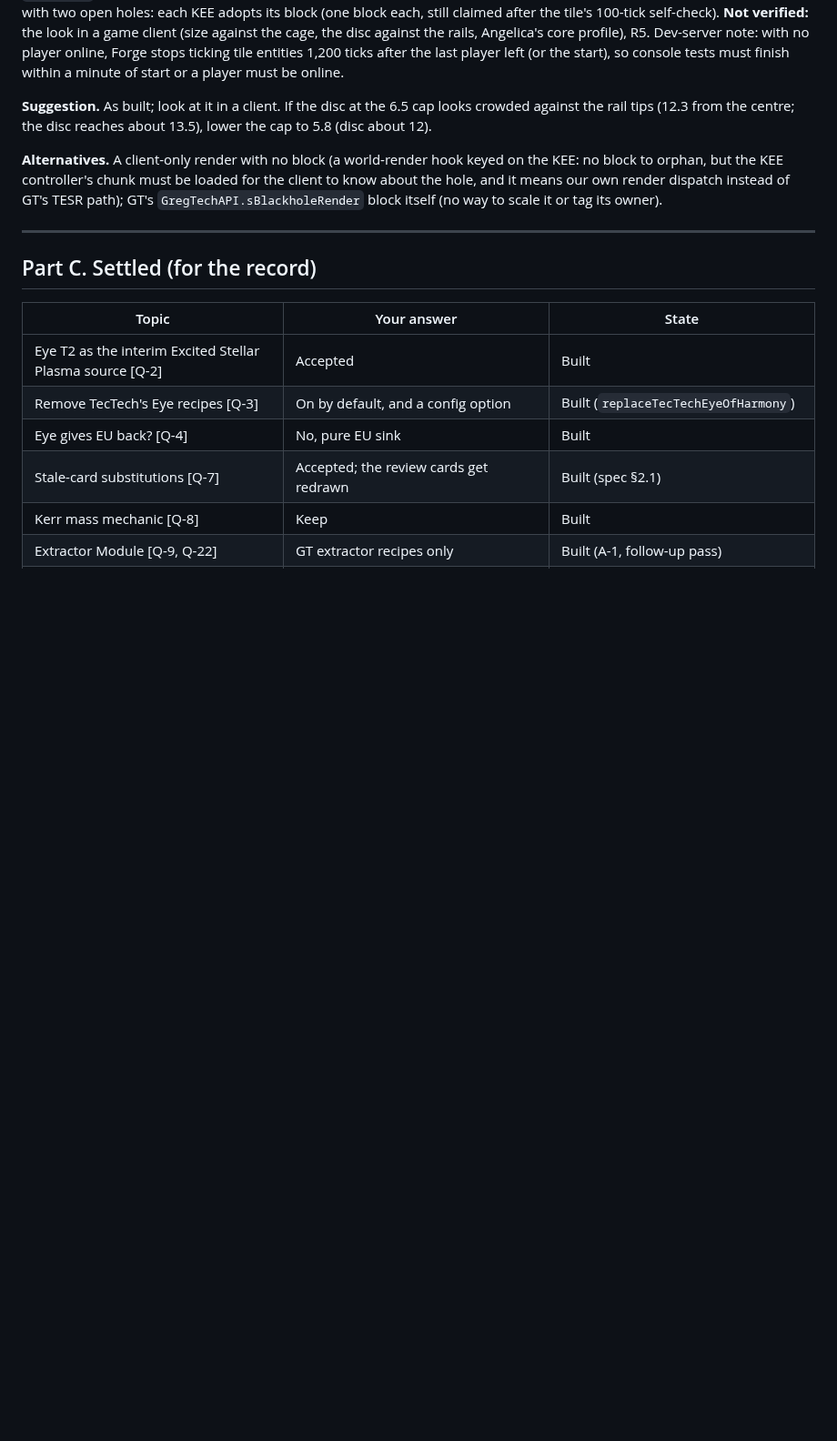
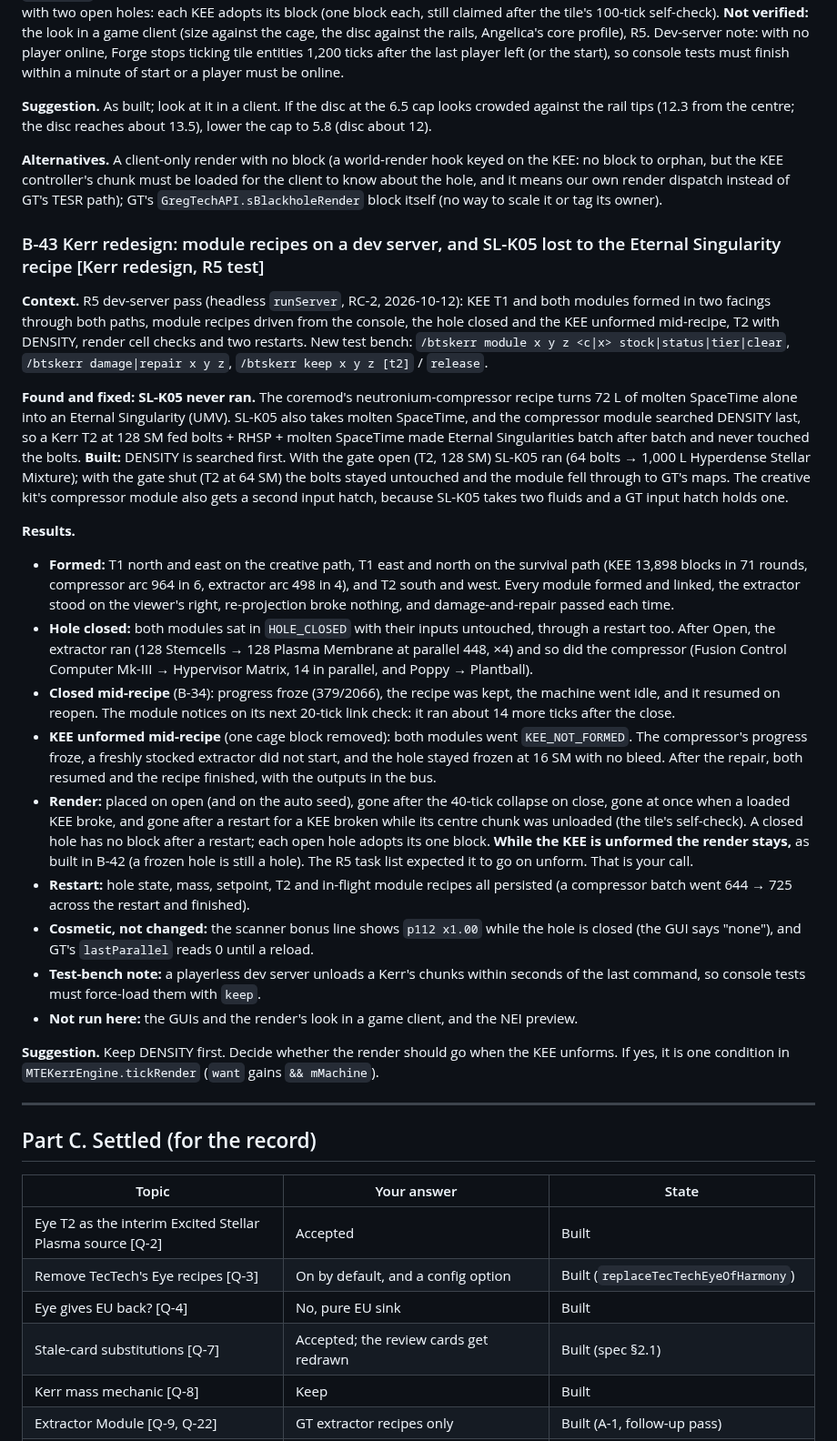
Before and after one commit to v3rysp3d/GTNH-Beyond-the-Stars, a Markdown page: docs/singularity-ladder-questions.md, the part around the change. Shown at 91% size. Rendered like a GitHub page; blank space fills up the shorter version.

Commit message:
wip: Kerr redesign docs: B-43 (R5 dev-server results: formed in 4 facings / both paths, module recipes, close and unform mid-recipe, T2 DENSITY, render lifecycle, restart; the SL-K05 vs Eternal Singularity fix; render-on-unform left for the user); build spec lists the module test bench

```diff
--- a/docs/singularity-ladder-questions.md
+++ b/docs/singularity-ladder-questions.md
@@ -1158,6 +1158,50 @@ the KEE controller's chunk must be loaded for the client to know about the hole,
 dispatch instead of GT's TESR path); GT's `GregTechAPI.sBlackholeRender` block itself (no way to scale it or tag its
 owner).
 
+### B-43 Kerr redesign: module recipes on a dev server, and SL-K05 lost to the Eternal Singularity recipe [Kerr redesign, R5 test]
+
+**Context.** R5 dev-server pass (headless `runServer`, RC-2, 2026-10-12): KEE T1 and both modules formed in two
+facings through both paths, module recipes driven from the console, the hole closed and the KEE unformed mid-recipe,
+T2 with DENSITY, render cell checks and two restarts. New test bench: `/btskerr module x y z <c|x>
+stock|status|tier|clear`, `/btskerr damage|repair x y z`, `/btskerr keep x y z [t2]` / `release`.
+
+**Found and fixed: SL-K05 never ran.** The coremod's neutronium-compressor recipe turns 72 L of molten SpaceTime alone
+into an Eternal Singularity (UMV). SL-K05 also takes molten SpaceTime, and the compressor module searched DENSITY
+last, so a Kerr T2 at 128 SM fed bolts + RHSP + molten SpaceTime made Eternal Singularities batch after batch and
+never touched the bolts. **Built:** DENSITY is searched first. With the gate open (T2, 128 SM) SL-K05 ran (64 bolts →
+1,000 L Hyperdense Stellar Mixture); with the gate shut (T2 at 64 SM) the bolts stayed untouched and the module fell
+through to GT's maps. The creative kit's compressor module also gets a second input hatch, because SL-K05 takes two
+fluids and a GT input hatch holds one.
+
+**Results.**
+
+- **Formed:** T1 north and east on the creative path, T1 east and north on the survival path (KEE 13,898 blocks in 71
+  rounds, compressor arc 964 in 6, extractor arc 498 in 4), and T2 south and west. Every module formed and linked,
+  the extractor stood on the viewer's right, re-projection broke nothing, and damage-and-repair passed each time.
+- **Hole closed:** both modules sat in `HOLE_CLOSED` with their inputs untouched, through a restart too. After Open,
+  the extractor ran (128 Stemcells → 128 Plasma Membrane at parallel 448, ×4) and so did the compressor (Fusion
+  Control Computer Mk-III → Hypervisor Matrix, 14 in parallel, and Poppy → Plantball).
+- **Closed mid-recipe** (B-34): progress froze (379/2066), the recipe was kept, the machine went idle, and it resumed
+  on reopen. The module notices on its next 20-tick link check: it ran about 14 more ticks after the close.
+- **KEE unformed mid-recipe** (one cage block removed): both modules went `KEE_NOT_FORMED`. The compressor's progress
+  froze, a freshly stocked extractor did not start, and the hole stayed frozen at 16 SM with no bleed. After the
+  repair, both resumed and the recipe finished, with the outputs in the bus.
+- **Render:** placed on open (and on the auto seed), gone after the 40-tick collapse on close, gone at once when a
+  loaded KEE broke, and gone after a restart for a KEE broken while its centre chunk was unloaded (the tile's
+  self-check). A closed hole has no block after a restart; each open hole adopts its one block. **While the KEE is
+  unformed the render stays,** as built in B-42 (a frozen hole is still a hole). The R5 task list expected it to go
+  on unform. That is your call.
+- **Restart:** hole state, mass, setpoint, T2 and in-flight module recipes all persisted (a compressor batch went
+  644 → 725 across the restart and finished).
+- **Cosmetic, not changed:** the scanner bonus line shows `p112 x1.00` while the hole is closed (the GUI says
+  "none"), and GT's `lastParallel` reads 0 until a reload.
+- **Test-bench note:** a playerless dev server unloads a Kerr's chunks within seconds of the last command, so
+  console tests must force-load them with `keep`.
+- **Not run here:** the GUIs and the render's look in a game client, and the NEI preview.
+
+**Suggestion.** Keep DENSITY first. Decide whether the render should go when the KEE unforms. If yes, it is one
+condition in `MTEKerrEngine.tickRender` (`want` gains `&& mMachine`).
+
 ---
 
 ## Part C. Settled (for the record)
```
Also changed, not shown: docs/singularity-ladder-build.md (+5 -0 lines).
